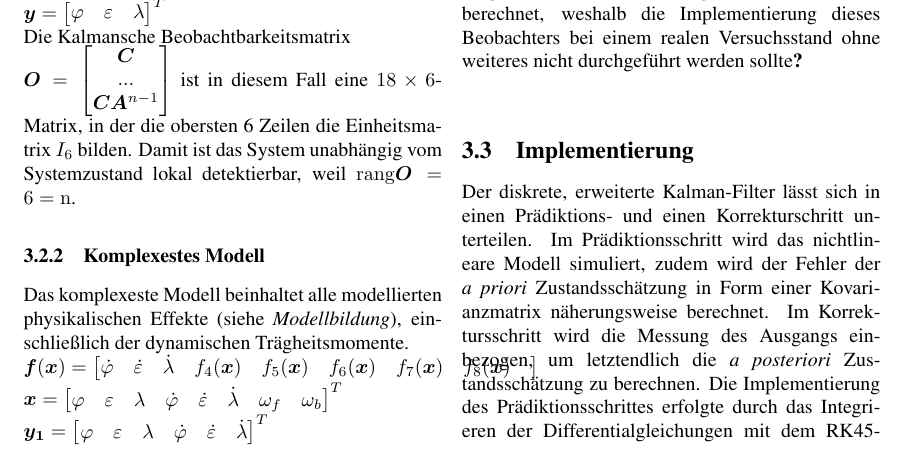
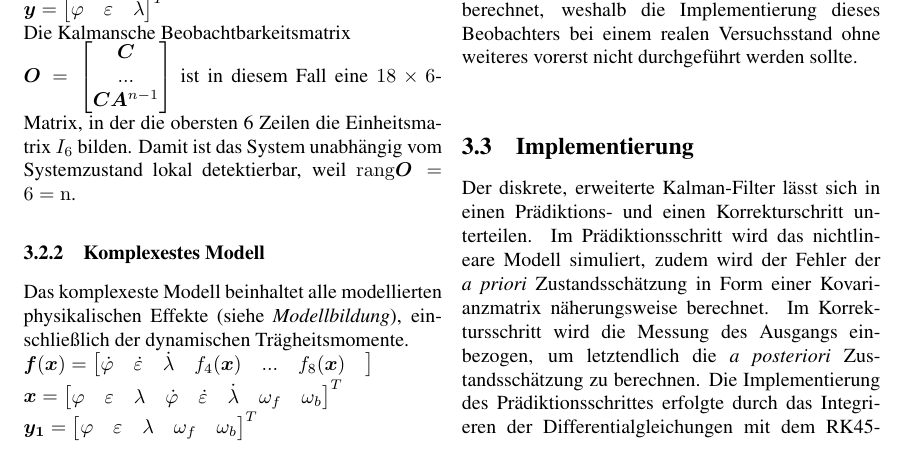
Before and after one commit to Rojetto/helicopter_thesis_code, a LaTeX paper (Beleg/Dokumentation.tex): part of page 4 of 5, cut so that both start at the same text. Compiled offline with pdfLaTeX.

Commit message:
Abschluss Belegteil Zustandsrekonstruktion

```diff
--- a/Beleg/Dokumentation.tex
+++ b/Beleg/Dokumentation.tex
@@ -227,9 +227,7 @@
 	\dot \varepsilon &
 	\dot \lambda  &
 	f_4(\bm x) &
-	f_5(\bm x) &
-	f_6(\bm x) &
-	f_7(\bm x) &
+	... &
 	f_8(\bm x) &
 	\end{bmatrix} $ \\
 	\begin{comment}
@@ -248,7 +246,7 @@
 	\varphi & \varepsilon & \lambda & \dot \varphi & \dot \varepsilon & \dot \lambda & \omega_f & \omega_b
 	\end{bmatrix}^T $ \\
 	$\bm {y_1} = \begin{bmatrix}
-	\varphi & \varepsilon & \lambda & \dot \varphi & \dot \varepsilon & \dot \lambda
+	\varphi & \varepsilon & \lambda & \omega_f & \omega_b
 	\end{bmatrix}^T $ \\
 	$\bm {y_2} = \begin{bmatrix}
 	\varphi & \varepsilon & \lambda
@@ -262,7 +260,7 @@
 	\end{comment}
 	Die Funktion \textit{rank()} berechnet in Matlab den generischen Rang $\hat r$ einer symbolischen Matrix. Wenn alle Elemente der Matrix analytische Ausdrücke sind, sind die Untervektorräume des Zustandsraums, für die der Rang kleiner ist als $\hat r$, alle Nullmengen. Die symbolische Matrix hat also bis auf "sehr dünne" Singularitäten den Rang $\hat r$ (\cite{ex3}, Anhang B.4). \\
 	Da die Systemmatrix nur analytische Funktionen enthält, beinhaltet auch die Beobachtbarkeitsmatrix nur analytische Ausdrücke.
-	Der generische Rang der Beobachtbarkeitsmatrix $\bm O$ ist gemäß diesem Vorgehen 8, das System ist also bis auf wenig bis keine Singularitäten lokal detektierbar. Eventuelle Singularitäten wurden im Zuge dieser Arbeit nicht berechnet, weshalb die Implementierung dieses Beobachters bei einem realen Versuchsstand ohne weiteres nicht durchgeführt werden sollte\textbf{?} \\
+	Der generische Rang der Beobachtbarkeitsmatrix $\bm O$ ist gemäß diesem Vorgehen 8, das System ist also bis auf wenig bis keine Singularitäten lokal detektierbar. Eventuelle Singularitäten wurden im Zuge dieser Arbeit nicht berechnet, weshalb die Implementierung dieses Beobachters bei einem realen Versuchsstand ohne weiteres vorerst nicht durchgeführt werden sollte. \\
 
 	\subsection{Implementierung}
 	Der diskrete, erweiterte Kalman-Filter lässt sich in einen Prädiktions- und einen Korrekturschritt unterteilen.  Im Prädiktionsschritt wird das nichtlineare Modell simuliert, zudem wird der Fehler der \textit{a priori} Zustandsschätzung in Form einer Kovarianzmatrix näherungsweise berechnet. Im Korrektursschritt wird die Messung des Ausgangs einbezogen, um letztendlich die \textit{a posteriori} Zustandsschätzung zu berechnen. Die Implementierung des Prädiktionsschrittes erfolgte durch das Integrieren der Differentialgleichungen mit dem RK45-Algorithmus. Dazu wurde die Funktion \textit{solve\_ivp()} aus dem Paket \textit{SciPy} verwendet. \\ Für die Berechnung der \textit{a priori} Kovarianzmatrix ist es notwendig das nichtlineare System im momentanen Punkt der Schätztrajektorie zu linearisieren und zu diskretisieren. Zur Linearisierung der Systemgleichung wurde ein CAS verwendet, sodass die symbolischen Ausdrücke direkt im Python-Quellcode eingefügt werden konnten. \\ Zur nachfolgenden Diskretisierung des Systems müssen die Ausdrücke $A^* = e^{A T_s}, B^* = \int_{0}^{T_s} e^{A \tau} d\tau$ mit $T_s$ als Zeitschrittweite berechnet werden.
```
Also changed, not shown: Beleg/Dokumentation.tex (2 more changed lines).
